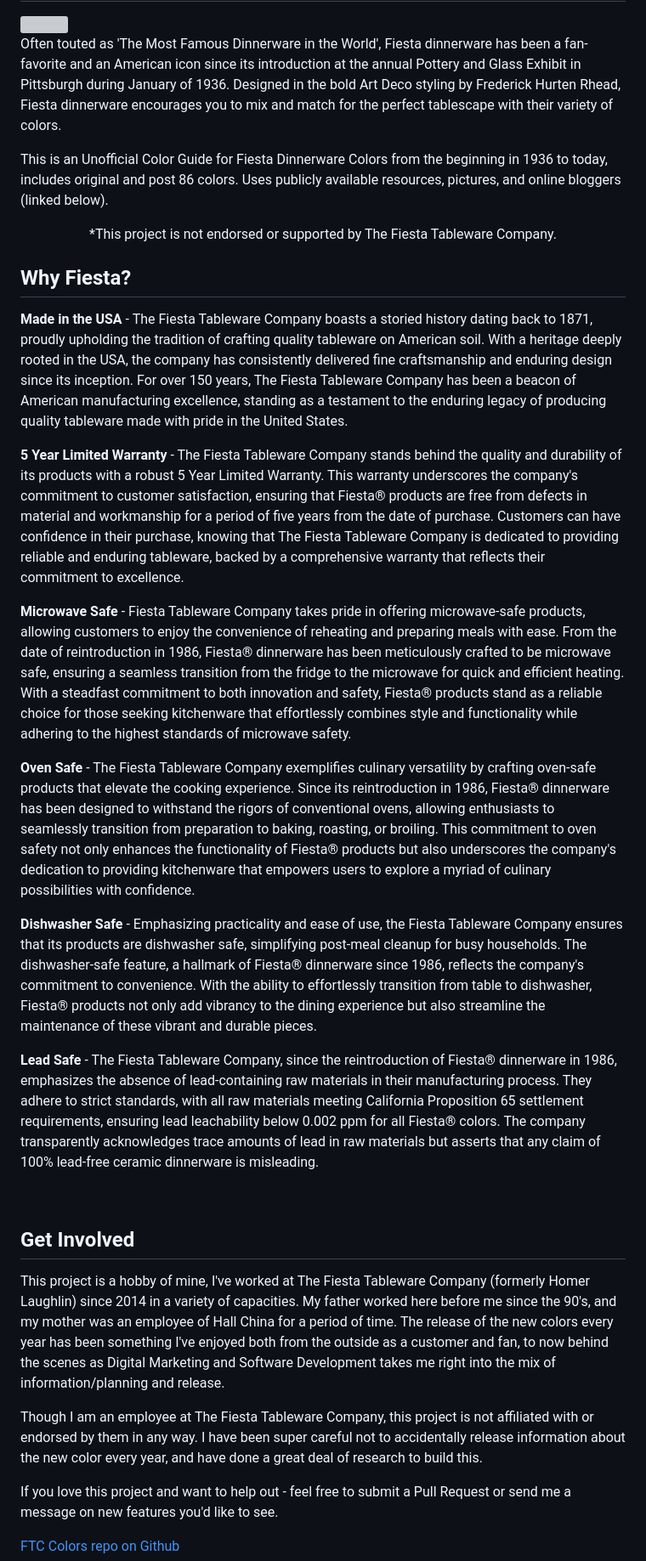
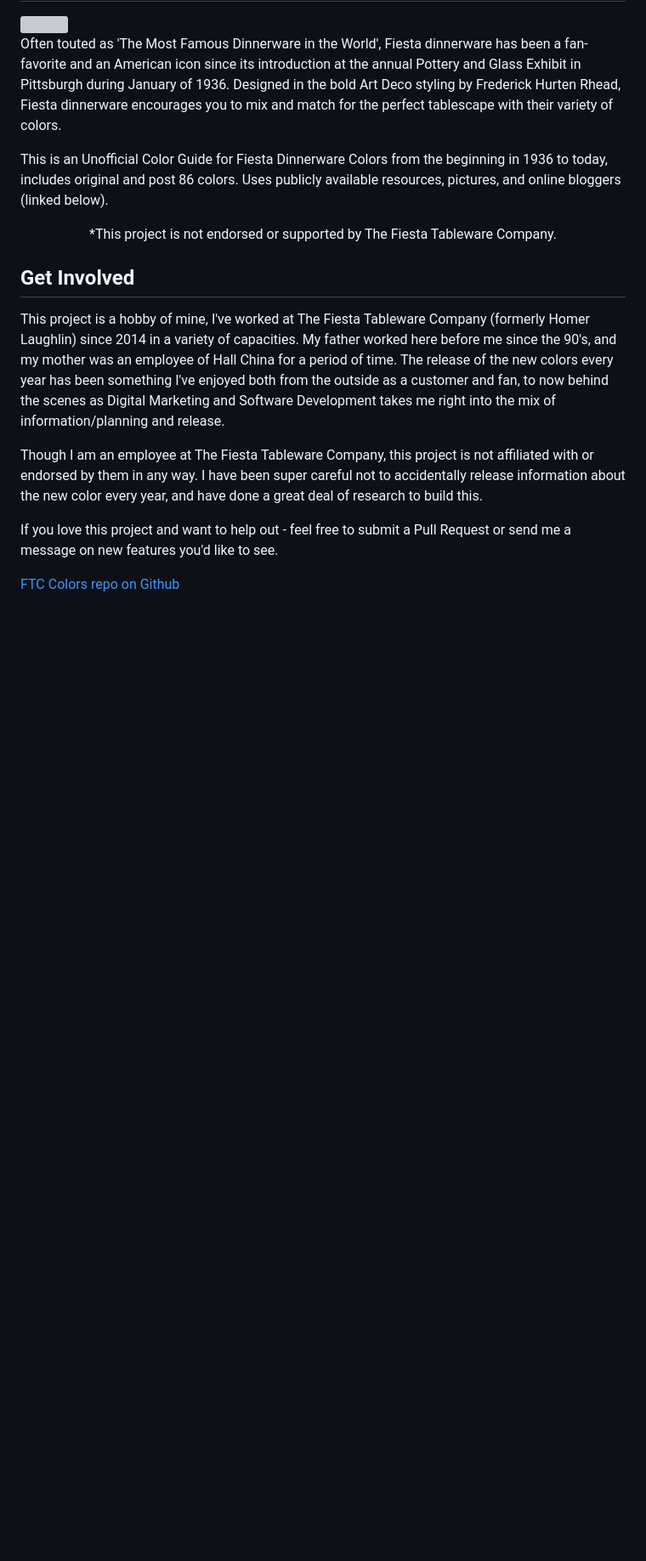
Before and after one commit to TheKicker/Fiesta-Color-Guide, a Markdown page: README.MD, the part around the change printed below. Shown: that part at 85% size. Rendered like a GitHub page; blank space fills up the shorter version; grey boxes are pictures that could not be loaded.

```diff
--- a/README.MD
+++ b/README.MD
@@ -10,22 +10,6 @@ This is an Unofficial Color Guide for Fiesta Dinnerware Colors from the beginnin
 <div align="center">
     *This project is not endorsed or supported by The Fiesta Tableware Company.
 </div>
-
-## Why Fiesta?
-
-<strong>Made in the USA </strong>- The Fiesta Tableware Company boasts a storied history dating back to 1871, proudly upholding the tradition of crafting quality tableware on American soil. With a heritage deeply rooted in the USA, the company has consistently delivered fine craftsmanship and enduring design since its inception. For over 150 years, The Fiesta Tableware Company has been a beacon of American manufacturing excellence, standing as a testament to the enduring legacy of producing quality tableware made with pride in the United States.
-
-<strong>5 Year Limited Warranty </strong>- The Fiesta Tableware Company stands behind the quality and durability of its products with a robust 5 Year Limited Warranty. This warranty underscores the company's commitment to customer satisfaction, ensuring that Fiesta® products are free from defects in material and workmanship for a period of five years from the date of purchase. Customers can have confidence in their purchase, knowing that The Fiesta Tableware Company is dedicated to providing reliable and enduring tableware, backed by a comprehensive warranty that reflects their commitment to excellence.
-
-<strong>Microwave Safe </strong>- Fiesta Tableware Company takes pride in offering microwave-safe products, allowing customers to enjoy the convenience of reheating and preparing meals with ease. From the date of reintroduction in 1986, Fiesta® dinnerware has been meticulously crafted to be microwave safe, ensuring a seamless transition from the fridge to the microwave for quick and efficient heating. With a steadfast commitment to both innovation and safety, Fiesta® products stand as a reliable choice for those seeking kitchenware that effortlessly combines style and functionality while adhering to the highest standards of microwave safety.
-
-<strong>Oven Safe </strong>- The Fiesta Tableware Company exemplifies culinary versatility by crafting oven-safe products that elevate the cooking experience. Since its reintroduction in 1986, Fiesta® dinnerware has been designed to withstand the rigors of conventional ovens, allowing enthusiasts to seamlessly transition from preparation to baking, roasting, or broiling. This commitment to oven safety not only enhances the functionality of Fiesta® products but also underscores the company's dedication to providing kitchenware that empowers users to explore a myriad of culinary possibilities with confidence.
-
-<strong>Dishwasher Safe </strong>- Emphasizing practicality and ease of use, the Fiesta Tableware Company ensures that its products are dishwasher safe, simplifying post-meal cleanup for busy households. The dishwasher-safe feature, a hallmark of Fiesta® dinnerware since 1986, reflects the company's commitment to convenience. With the ability to effortlessly transition from table to dishwasher, Fiesta® products not only add vibrancy to the dining experience but also streamline the maintenance of these vibrant and durable pieces.
-
-<strong>Lead Safe </strong>- The Fiesta Tableware Company, since the reintroduction of Fiesta® dinnerware in 1986, emphasizes the absence of lead-containing raw materials in their manufacturing process. They adhere to strict standards, with all raw materials meeting California Proposition 65 settlement requirements, ensuring lead leachability below 0.002 ppm for all Fiesta® colors. The company transparently acknowledges trace amounts of lead in raw materials but asserts that any claim of 100% lead-free ceramic dinnerware is misleading.
-
-<br>
 
 ## Get Involved
 
```
Also changed, not shown: other parts of README.MD (+28 -0 lines).
